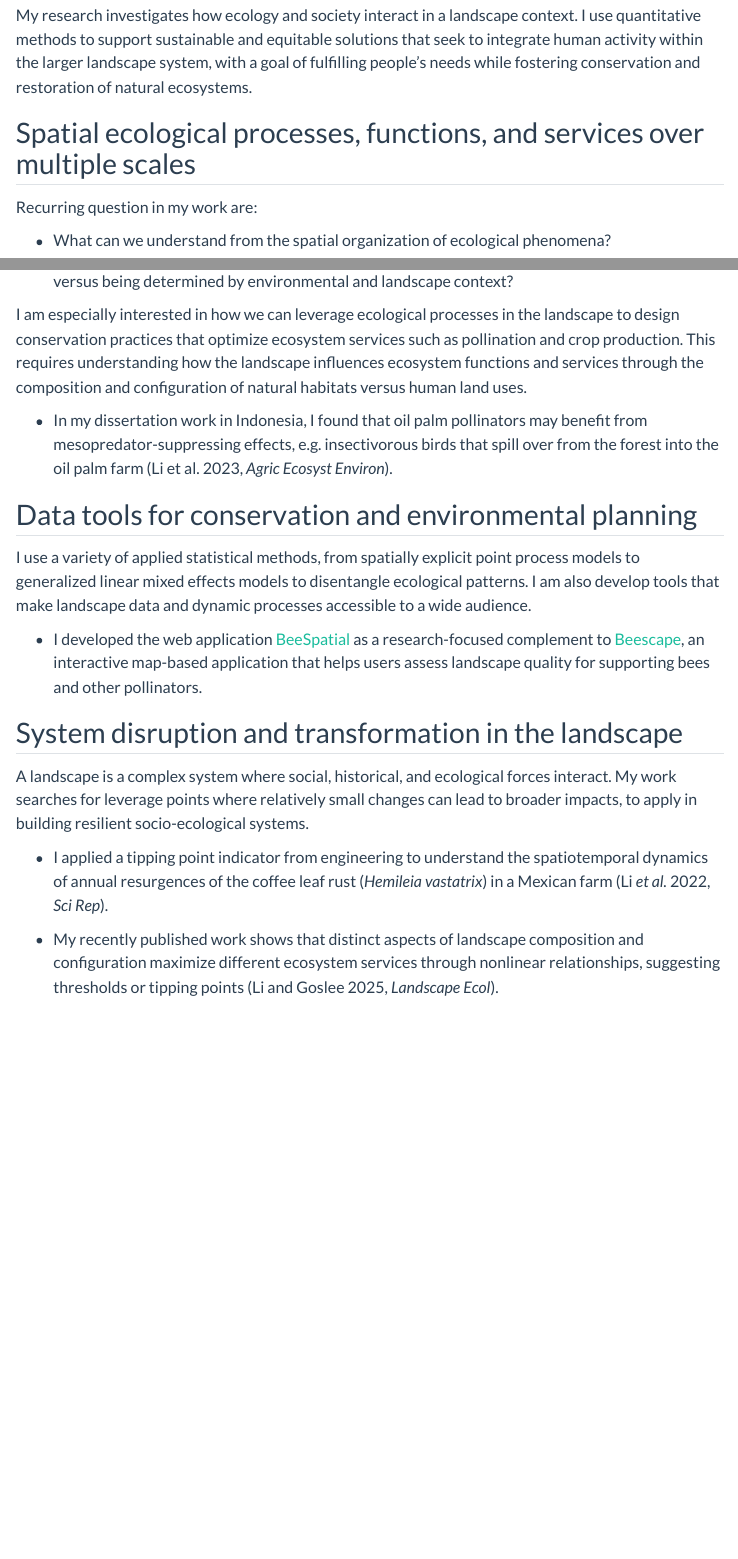
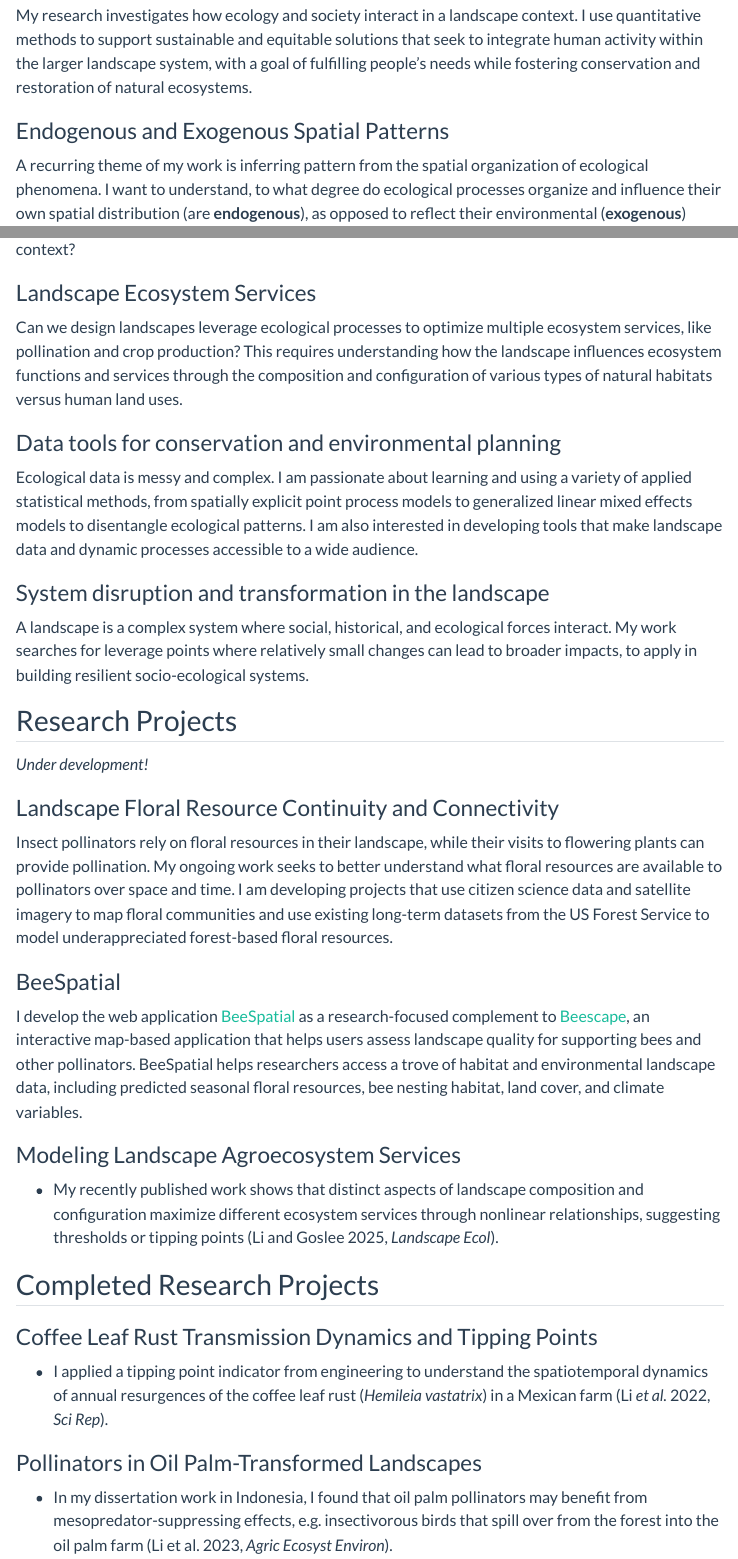
Before and after one commit to KwnLi/matrix-metrics, a Quarto document (research.qmd): the page in a window 1100 px wide, from 70 px down before the commit and from 130 px down after it, so that both start at the same text, and a second part further down, joined at a grey line. Rendered offline with R 4.5, knitr and Pandoc in place of Quarto, with nearby package versions; menus at the side of the page are left out.

Commit message:
update research projects

```diff
--- a/research.qmd
+++ b/research.qmd
@@ -6,27 +8,43 @@ format: html
 My research investigates how ecology and society interact in a landscape context. I use quantitative methods to support sustainable and equitable solutions that seek to integrate human activity within the larger landscape system, with a goal of fulfilling people’s needs while fostering conservation and restoration of natural ecosystems.
 
-## Spatial ecological processes, functions, and services over multiple scales
+### Endogenous and Exogenous Spatial Patterns
 
-Recurring question in my work are:
+A recurring theme of my work is inferring pattern from the spatial organization of ecological phenomena. I want to understand, to what degree do ecological processes organize and influence their own spatial distribution (are **endogenous**), as opposed to reflect their environmental (**exogenous**) context?
 
--   What can we understand from the spatial organization of ecological phenomena?
+### Landscape Ecosystem Services
 
--   To what degree do ecological processes organize and influence their own spatial distribution, versus being determined by environmental and landscape context?
+Can we design landscapes leverage ecological processes to optimize multiple ecosystem services, like pollination and crop production? This requires understanding how the landscape influences ecosystem functions and services through the composition and configuration of various types of natural habitats versus human land uses.
 
-I am especially interested in how we can leverage ecological processes in the landscape to design conservation practices that optimize ecosystem services such as pollination and crop production. This requires understanding how the landscape influences ecosystem functions and services through the composition and configuration of natural habitats versus human land uses.
+### Data tools for conservation and environmental planning
 
--   In my dissertation work in Indonesia, I found that oil palm pollinators may benefit from mesopredator-suppressing effects, e.g. insectivorous birds that spill over from the forest into the oil palm farm (Li et al. 2023, *Agric Ecosyst Environ*).
+Ecological data is messy and complex. I am passionate about learning and using a variety of applied statistical methods, from spatially explicit point process models to generalized linear mixed effects models to disentangle ecological patterns. I am also interested in developing tools that make landscape data and dynamic processes accessible to a wide audience.
 
-## Data tools for conservation and environmental planning
-
-I use a variety of applied statistical methods, from spatially explicit point process models to generalized linear mixed effects models to disentangle ecological patterns. I am also develop tools that make landscape data and dynamic processes accessible to a wide audience.
-
--   I developed the web application [BeeSpatial](https://beesuite.psu.edu/beespatial/) as a research-focused complement to [Beescape](https://beescape.psu.edu/), an interactive map-based application that helps users assess landscape quality for supporting bees and other pollinators.
-
-## System disruption and transformation in the landscape
+### System disruption and transformation in the landscape
 
 A landscape is a complex system where social, historical, and ecological forces interact. My work searches for leverage points where relatively small changes can lead to broader impacts, to apply in building resilient socio-ecological systems.
 
+## Research Projects
+
+*Under development!*
+
+### Landscape Floral Resource Continuity and Connectivity
+
+Insect pollinators rely on floral resources in their landscape, while their visits to flowering plants can provide pollination. My ongoing work seeks to better understand what floral resources are available to pollinators over space and time. I am developing projects that use citizen science data and satellite imagery to map floral communities and use existing long-term datasets from the US Forest Service to model underappreciated forest-based floral resources.
+
+### BeeSpatial
+
+I develop the web application [BeeSpatial](https://beesuite.psu.edu/beespatial/) as a research-focused complement to [Beescape](https://beescape.psu.edu/), an interactive map-based application that helps users assess landscape quality for supporting bees and other pollinators. BeeSpatial helps researchers access a trove of habitat and environmental landscape data, including predicted seasonal floral resources, bee nesting habitat, land cover, and climate variables.
+
+### Modeling Landscape Agroecosystem Services
+
+-   My recently published work shows that distinct aspects of landscape composition and configuration maximize different ecosystem services through nonlinear relationships, suggesting thresholds or tipping points (Li and Goslee 2025, *Landscape Ecol*).
+
+## Completed Research Projects
+
+### Coffee Leaf Rust Transmission Dynamics and Tipping Points
+
 -   I applied a tipping point indicator from engineering to understand the spatiotemporal dynamics of annual resurgences of the coffee leaf rust (*Hemileia vastatrix*) in a Mexican farm (Li *et al.* 2022, *Sci Rep*).
 
--   My recently published work shows that distinct aspects of landscape composition and configuration maximize different ecosystem services through nonlinear relationships, suggesting thresholds or tipping points (Li and Goslee 2025, *Landscape Ecol*).
+### Pollinators in Oil Palm-Transformed Landscapes
+
+-   In my dissertation work in Indonesia, I found that oil palm pollinators may benefit from mesopredator-suppressing effects, e.g. insectivorous birds that spill over from the forest into the oil palm farm (Li et al. 2023, *Agric Ecosyst Environ*).
```
Also changed, not shown: index.qmd (+4 -5 lines), docs/search.json, research.qmd (2 more changed lines), 2 other files.
